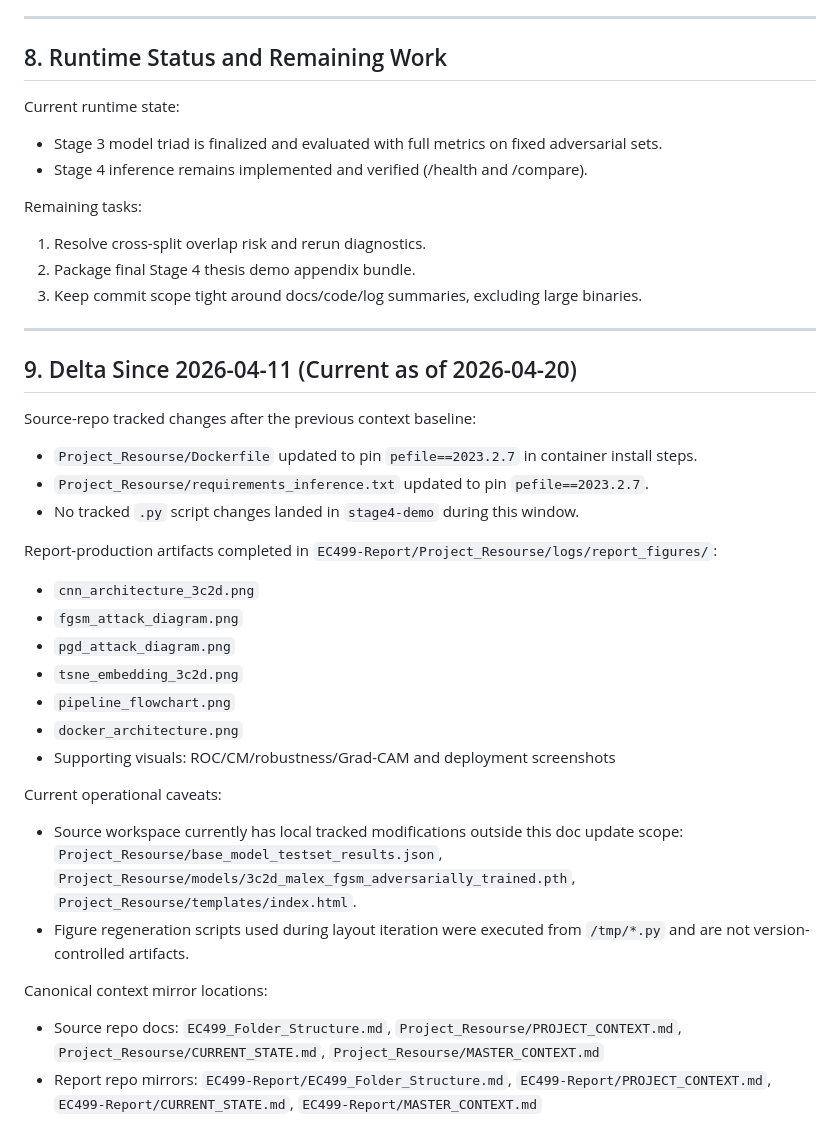
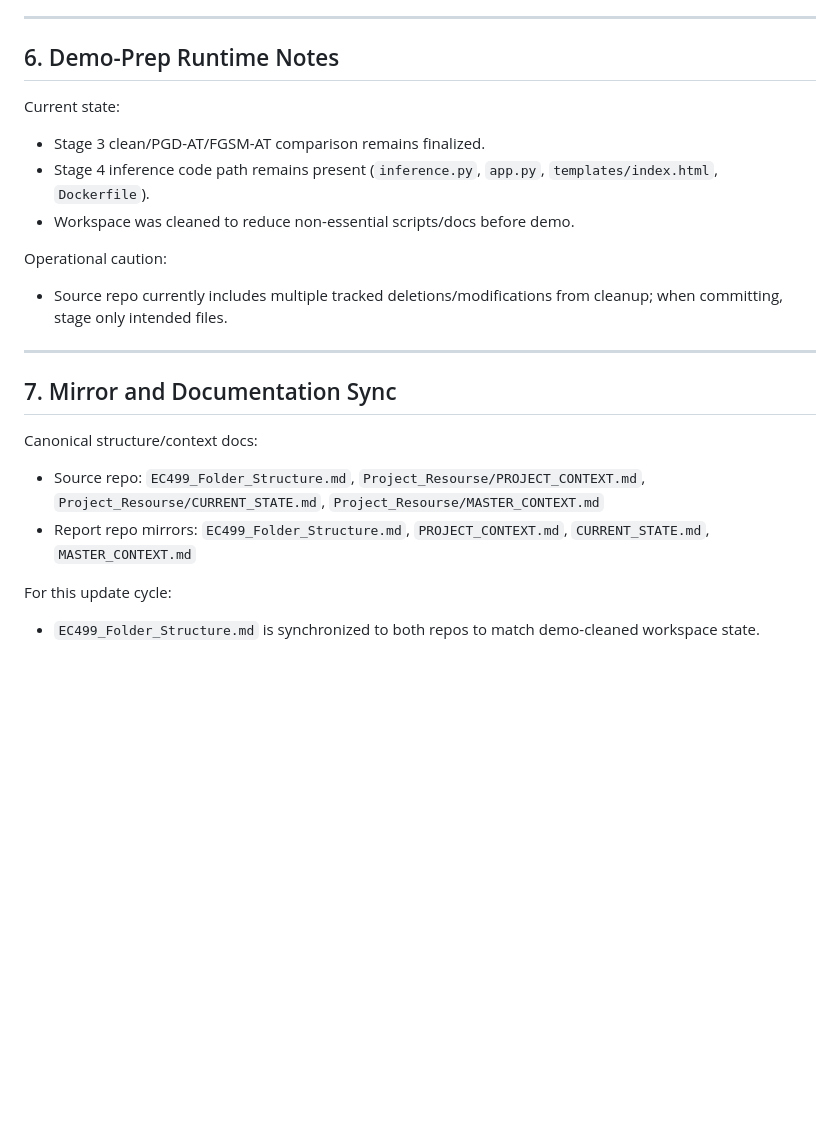
Before and after one commit to absidwebi/EC499, a Markdown page: EC499_Folder_Structure.md, the part around one of its changes. Drawn GitHub-style; blank space fills up the shorter version.

```diff
--- a/EC499_Folder_Structure.md
+++ b/EC499_Folder_Structure.md
@@ -133,44 +124,23 @@ Fixed adversarial set counts:
 
 ---
 
-## 8. Runtime Status and Remaining Work
+## 6. Demo-Prep Runtime Notes
 
-Current runtime state:
-- Stage 3 model triad is finalized and evaluated with full metrics on fixed adversarial sets.
-- Stage 4 inference remains implemented and verified (/health and /compare).
+Current state:
+- Stage 3 clean/PGD-AT/FGSM-AT comparison remains finalized.
+- Stage 4 inference code path remains present (`inference.py`, `app.py`, `templates/index.html`, `Dockerfile`).
+- Workspace was cleaned to reduce non-essential scripts/docs before demo.
 
-Remaining tasks:
-1) Resolve cross-split overlap risk and rerun diagnostics.
-2) Package final Stage 4 thesis demo appendix bundle.
-3) Keep commit scope tight around docs/code/log summaries, excluding large binaries.
+Operational caution:
+- Source repo currently includes multiple tracked deletions/modifications from cleanup; when committing, stage only intended files.
 
 ---
 
-## 9. Delta Since 2026-04-11 (Current as of 2026-04-20)
+## 7. Mirror and Documentation Sync
 
-Source-repo tracked changes after the previous context baseline:
-- `Project_Resourse/Dockerfile` updated to pin `pefile==2023.2.7` in container install steps.
-- `Project_Resourse/requirements_inference.txt` updated to pin `pefile==2023.2.7`.
-- No tracked `.py` script changes landed in `stage4-demo` during this window.
+Canonical structure/context docs:
+- Source repo: `EC499_Folder_Structure.md`, `Project_Resourse/PROJECT_CONTEXT.md`, `Project_Resourse/CURRENT_STATE.md`, `Project_Resourse/MASTER_CONTEXT.md`
+- Report repo mirrors: `EC499_Folder_Structure.md`, `PROJECT_CONTEXT.md`, `CURRENT_STATE.md`, `MASTER_CONTEXT.md`
 
-Report-production artifacts completed in `EC499-Report/Project_Resourse/logs/report_figures/`:
-- `cnn_architecture_3c2d.png`
-- `fgsm_attack_diagram.png`
-- `pgd_attack_diagram.png`
-- `tsne_embedding_3c2d.png`
-- `pipeline_flowchart.png`
-- `docker_architecture.png`
-- Supporting visuals: ROC/CM/robustness/Grad-CAM and deployment screenshots
-
-Current operational caveats:
-- Source workspace currently has local tracked modifications outside this doc update scope:
-  `Project_Resourse/base_model_testset_results.json`,
-  `Project_Resourse/models/3c2d_malex_fgsm_adversarially_trained.pth`,
-  `Project_Resourse/templates/index.html`.
-- Figure regeneration scripts used during layout iteration were executed from `/tmp/*.py` and are not version-controlled artifacts.
-
-Canonical context mirror locations:
-- Source repo docs: `EC499_Folder_Structure.md`, `Project_Resourse/PROJECT_CONTEXT.md`,
-  `Project_Resourse/CURRENT_STATE.md`, `Project_Resourse/MASTER_CONTEXT.md`
-- Report repo mirrors: `EC499-Report/EC499_Folder_Structure.md`, `EC499-Report/PROJECT_CONTEXT.md`,
-  `EC499-Report/CURRENT_STATE.md`, `EC499-Report/MASTER_CONTEXT.md`
+For this update cycle:
+- `EC499_Folder_Structure.md` is synchronized to both repos to match demo-cleaned workspace state.
```
Also changed, not shown: other parts of EC499_Folder_Structure.md (+56 -65 lines).
